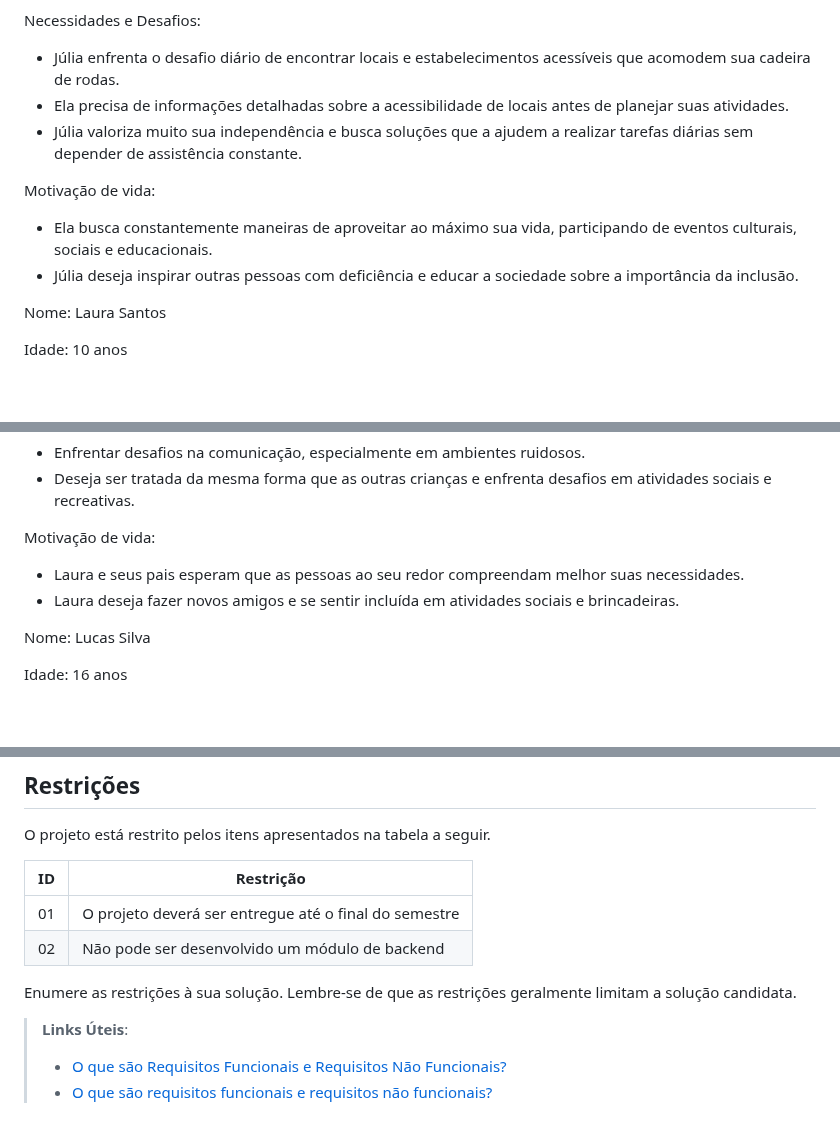
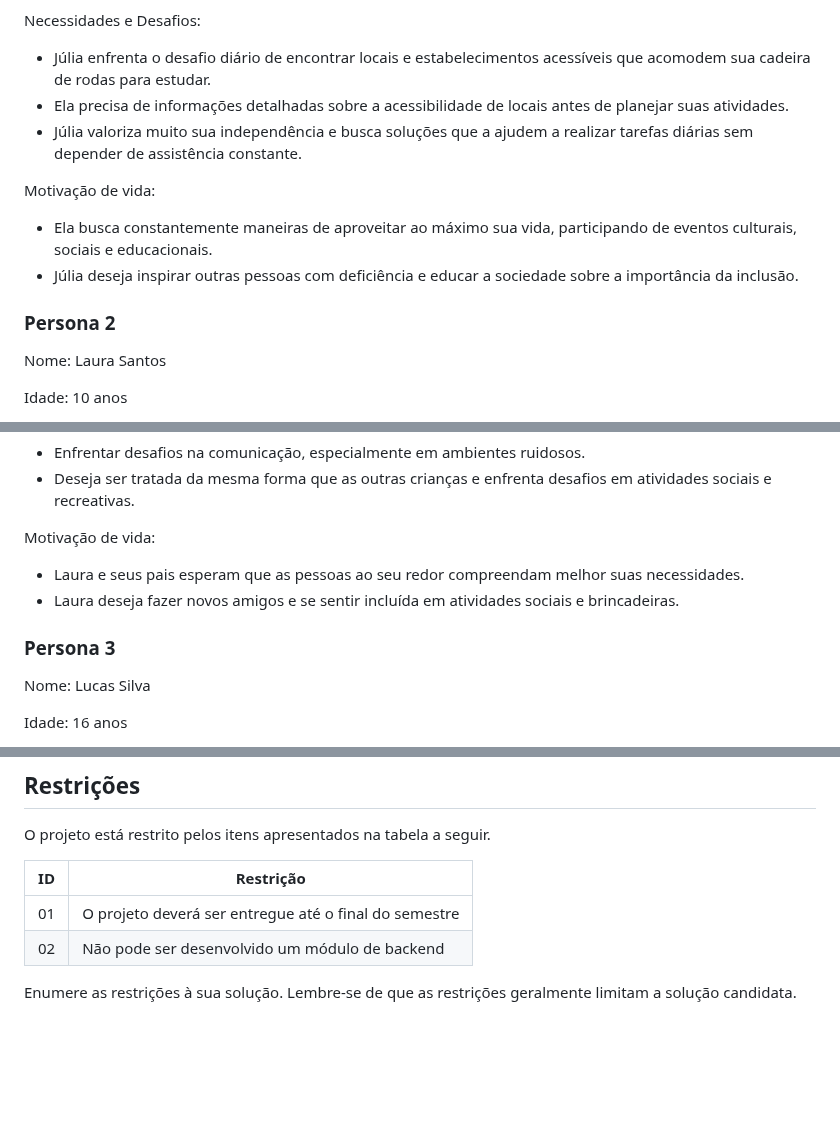
Before and after one commit to ICEI-PUC-Minas-PMV-SI/pmv-si-2023-2-pe1-t3-acessibilidade, a Markdown page: docs/especification.md, 3 parts joined by grey strips. Rendered like a GitHub page; blank space fills up the shorter version.

```diff
--- a/docs/especification.md
+++ b/docs/especification.md
@@ -18,7 +28,7 @@ Desde jovem, Júlia enfrentou desafios físicos e a necessidade de usar uma cade
 
 Necessidades e Desafios:
 
-- Júlia enfrenta o desafio diário de encontrar locais e estabelecimentos acessíveis que acomodem sua cadeira de rodas.
+- Júlia enfrenta o desafio diário de encontrar locais e estabelecimentos acessíveis que acomodem sua cadeira de rodas para estudar.
 - Ela precisa de informações detalhadas sobre a acessibilidade de locais antes de planejar suas atividades.
 - Júlia valoriza muito sua independência e busca soluções que a ajudem a realizar tarefas diárias sem depender de assistência constante.
 
@@ -26,6 +36,8 @@ Motivação de vida:
 
 - Ela busca constantemente maneiras de aproveitar ao máximo sua vida, participando de eventos culturais, sociais e educacionais.
 - Júlia deseja inspirar outras pessoas com deficiência e educar a sociedade sobre a importância da inclusão.
+
+### Persona 2
 
 Nome: Laura Santos
 
@@ -44,6 +56,8 @@ Motivação de vida:
 - Laura e seus pais esperam que as pessoas ao seu redor compreendam melhor suas necessidades.
 - Laura deseja fazer novos amigos e se sentir incluída em atividades sociais e brincadeiras.
 
+### Persona 3
+
 Nome: Lucas Silva
 
 Idade: 16 anos
@@ -158,7 +155,3 @@ O projeto está restrito pelos itens apresentados na tabela a seguir.
 
 
 Enumere as restrições à sua solução. Lembre-se de que as restrições geralmente limitam a solução candidata.
-
-> **Links Úteis**:
-> - [O que são Requisitos Funcionais e Requisitos Não Funcionais?](https://codificar.com.br/requisitos-funcionais-nao-funcionais/)
-> - [O que são requisitos funcionais e requisitos não funcionais?](https://analisederequisitos.com.br/requisitos-funcionais-e-requisitos-nao-funcionais-o-que-sao/)
```
Also changed, not shown: other parts of docs/especification.md (+14 -21 lines).
